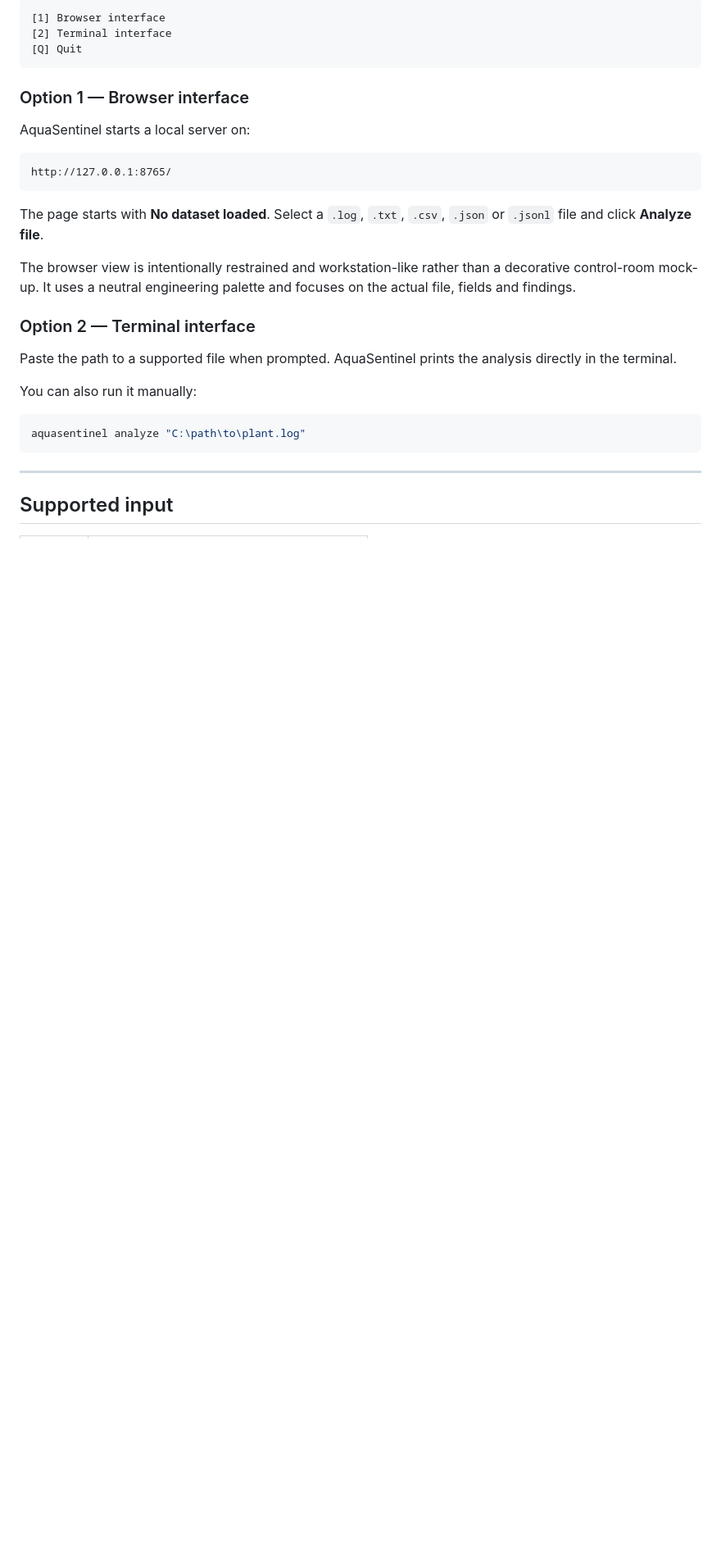
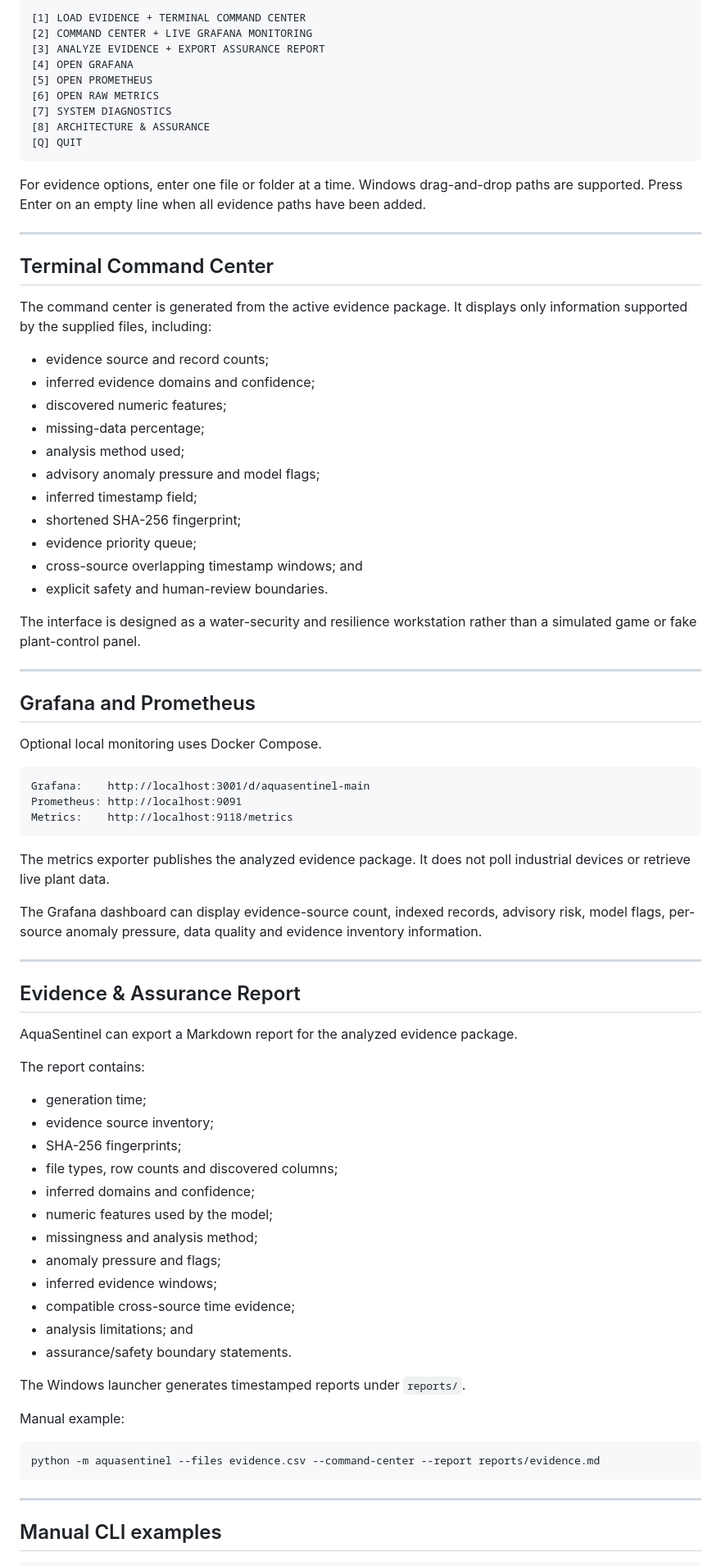
Before and after one commit to HaziqBinAfzal/AquaSentinel, a Markdown page: README.md, the part around one of its changes. Shown at 82% size. GitHub-like rendering; blank space fills up the shorter version.

````diff
--- a/README.md
+++ b/README.md
@@ -39,33 +145,84 @@ The launcher checks Python, creates an isolated environment, installs dependenci
 
 ```text
-[1] Browser interface
-[2] Terminal interface
-[Q] Quit
+[1] LOAD EVIDENCE + TERMINAL COMMAND CENTER
+[2] COMMAND CENTER + LIVE GRAFANA MONITORING
+[3] ANALYZE EVIDENCE + EXPORT ASSURANCE REPORT
+[4] OPEN GRAFANA
+[5] OPEN PROMETHEUS
+[6] OPEN RAW METRICS
+[7] SYSTEM DIAGNOSTICS
+[8] ARCHITECTURE & ASSURANCE
+[Q] QUIT
 ```
 
-### Option 1 — Browser interface
+For evidence options, enter one file or folder at a time. Windows drag-and-drop paths are supported. Press Enter on an empty line when all evidence paths have been added.
 
-AquaSentinel starts a local server on:
+---
+
+## Terminal Command Center
+
+The command center is generated from the active evidence package. It displays only information supported by the supplied files, including:
+
+- evidence source and record counts;
+- inferred evidence domains and confidence;
+- discovered numeric features;
+- missing-data percentage;
+- analysis method used;
+- advisory anomaly pressure and model flags;
+- inferred timestamp field;
+- shortened SHA-256 fingerprint;
+- evidence priority queue;
+- cross-source overlapping timestamp windows; and
+- explicit safety and human-review boundaries.
+
+The interface is designed as a water-security and resilience workstation rather than a simulated game or fake plant-control panel.
+
+---
+
+## Grafana and Prometheus
+
+Optional local monitoring uses Docker Compose.
 
 ```text
-http://127.0.0.1:8765/
+Grafana:    http://localhost:3001/d/aquasentinel-main
+Prometheus: http://localhost:9091
+Metrics:    http://localhost:9118/metrics
 ```
 
-The page starts with **No dataset loaded**. Select a `.log`, `.txt`, `.csv`, `.json` or `.jsonl` file and click **Analyze file**.
+The metrics exporter publishes the analyzed evidence package. It does not poll industrial devices or retrieve live plant data.
 
-The browser view is intentionally restrained and workstation-like rather than a decorative control-room mock-up. It uses a neutral engineering palette and focuses on the actual file, fields and findings.
+The Grafana dashboard can display evidence-source count, indexed records, advisory risk, model flags, per-source anomaly pressure, data quality and evidence inventory information.
 
-### Option 2 — Terminal interface
+---
 
-Paste the path to a supported file when prompted. AquaSentinel prints the analysis directly in the terminal.
+## Evidence & Assurance Report
 
-You can also run it manually:
+AquaSentinel can export a Markdown report for the analyzed evidence package.
+
+The report contains:
+
+- generation time;
+- evidence source inventory;
+- SHA-256 fingerprints;
+- file types, row counts and discovered columns;
+- inferred domains and confidence;
+- numeric features used by the model;
+- missingness and analysis method;
+- anomaly pressure and flags;
+- inferred evidence windows;
+- compatible cross-source time evidence;
+- analysis limitations; and
+- assurance/safety boundary statements.
+
+The Windows launcher generates timestamped reports under `reports/`.
+
+Manual example:
 
 ```bash
-aquasentinel analyze "C:\path\to\plant.log"
+python -m aquasentinel --files evidence.csv --command-center --report reports/evidence.md
 ```
 
 ---
 
-## Supported input
+## Manual CLI examples
 
````
Also changed, not shown: other parts of README.md (+167 -178 lines).
